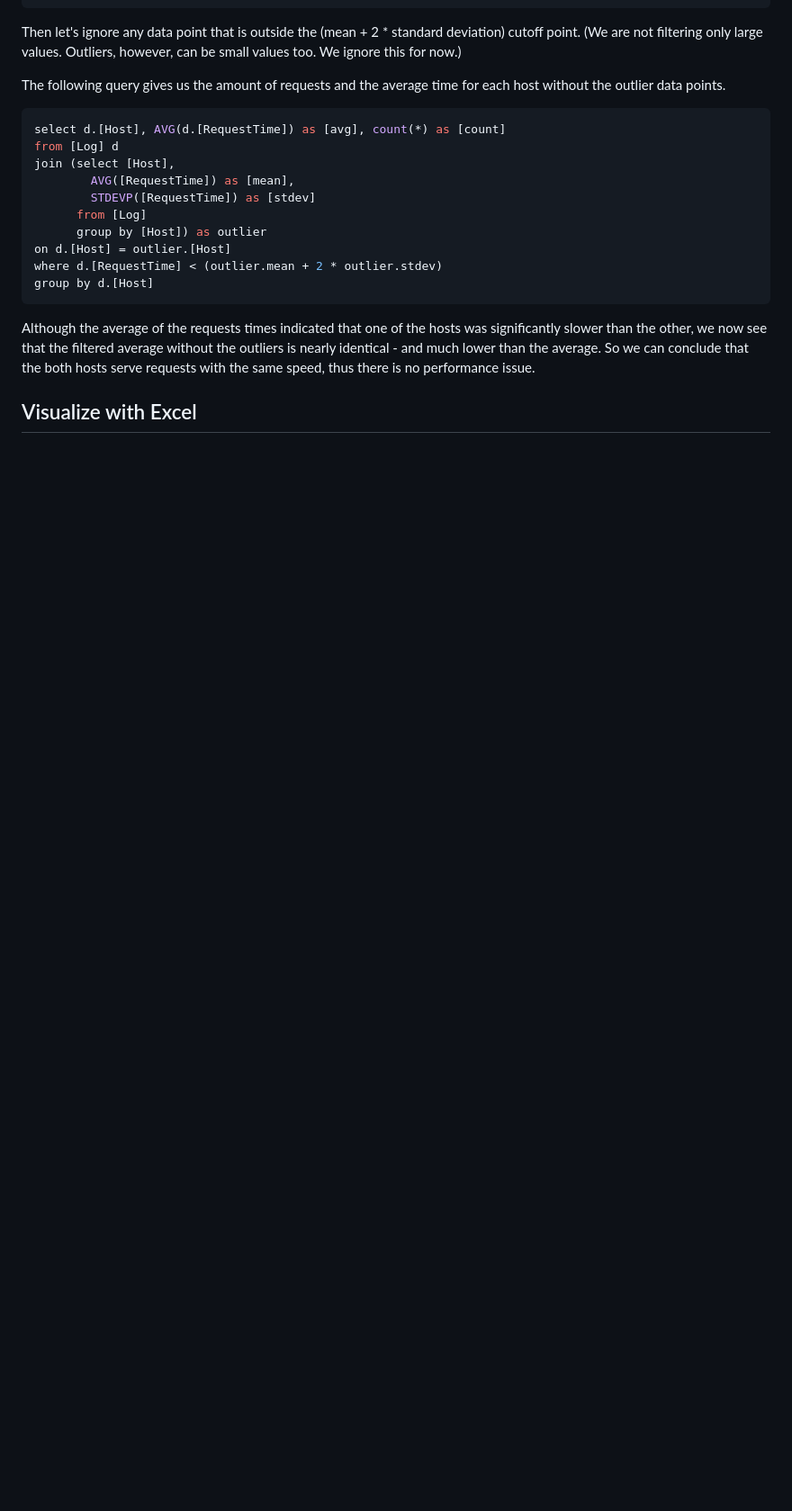
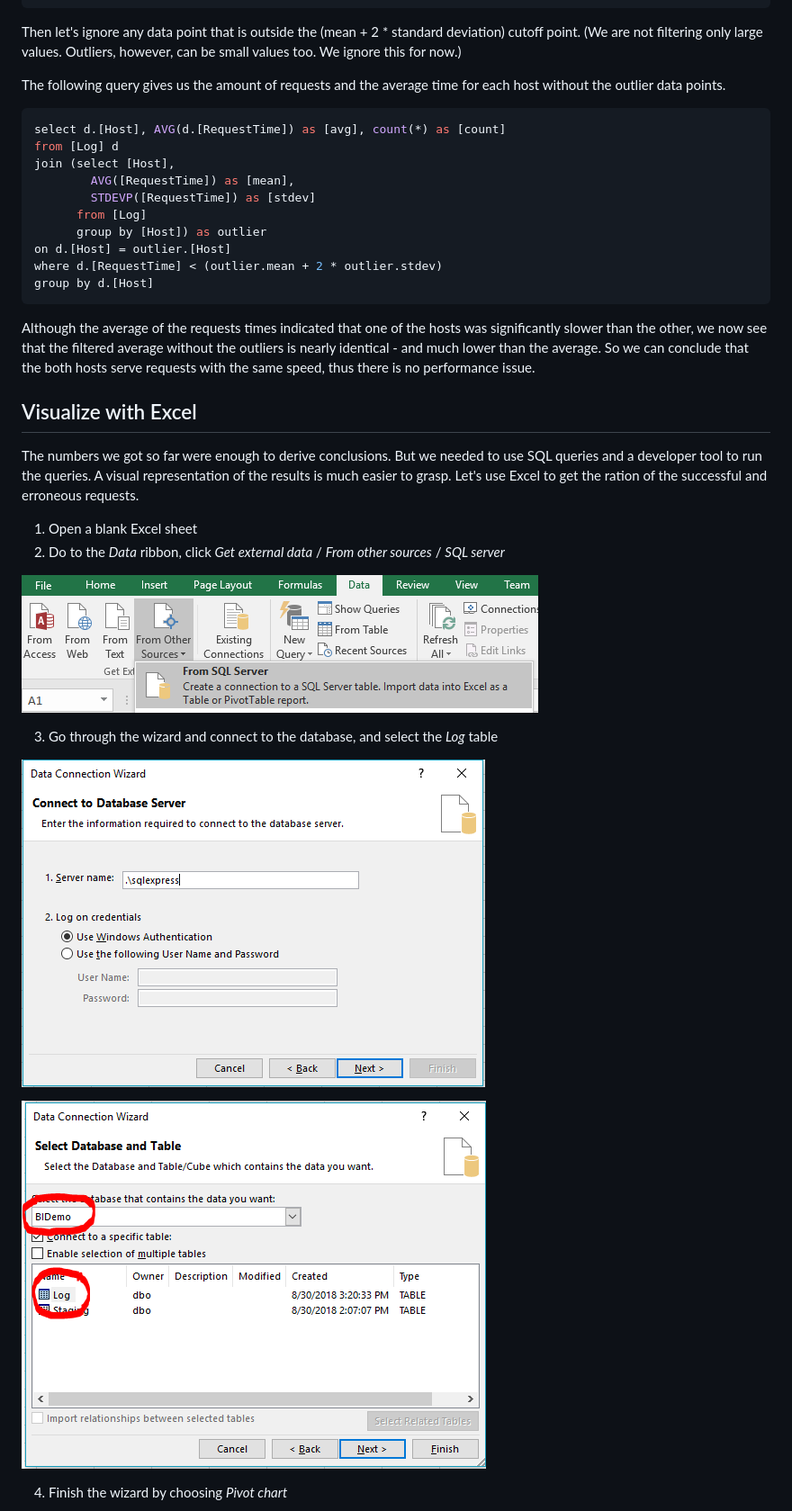
Before and after one commit to peekler/Business-Intelligence-Demos, a Markdown page: RelaciosAdatbazis-BI-rendszer/README.md, the part around the change printed below. Shown: that part at 90% size. Rendered like a GitHub page; pictures changed too: RelaciosAdatbazis-BI-rendszer/images/excel-connect-sql-server.png (added), RelaciosAdatbazis-BI-rendszer/images/excel-select-sql-table.png (added), RelaciosAdatbazis-BI-rendszer/images/excel-sql-data-source.png (added); blank space fills up the shorter version.

Commit message:
Egyszeru BI rendszer relacios adatbazissal gyakorlat

```diff
--- a/RelaciosAdatbazis-BI-rendszer/README.md
+++ b/RelaciosAdatbazis-BI-rendszer/README.md
@@ -299,3 +299,18 @@ Although the average of the requests times indicated that one of the hosts was s
 
 ## Visualize with Excel
 
+The numbers we got so far were enough to derive conclusions. But we needed to use SQL queries and a developer tool to run the queries. A visual representation of the results is much easier to grasp. Let's use Excel to get the ration of the successful and erroneous requests.
+
+1. Open a blank Excel sheet
+2. Do to the _Data_ ribbon, click _Get external data_ / _From other sources_ / _SQL server_
+
+![Select data source](images/excel-sql-data-source.png)
+
+3. Go through the wizard and connect to the database, and select the _Log_ table
+
+![Select data source](images/excel-connect-sql-server.png)
+
+![Select database and table](images/excel-select-sql-table.png)
+
+4. Finish the wizard by choosing _Pivot chart_
+
```
Also changed, not shown: other parts of RelaciosAdatbazis-BI-rendszer/README.md (+13 -0 lines), RelaciosAdatbazis-BI-rendszer/images/excel-choose-pivot.png (added), RelaciosAdatbazis-BI-rendszer/images/excel-pivot-chart-config.png (added), 1 other file.
